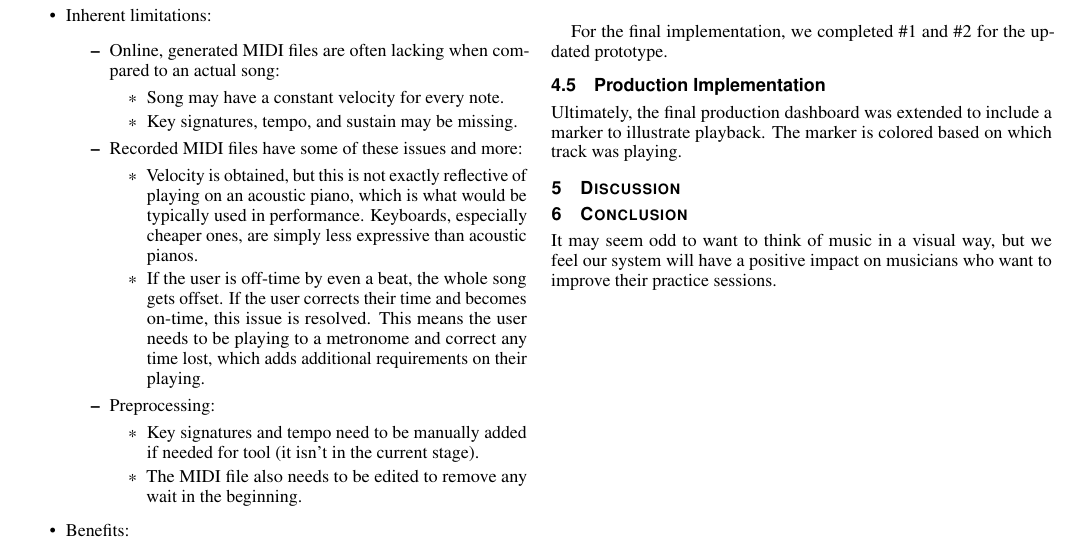
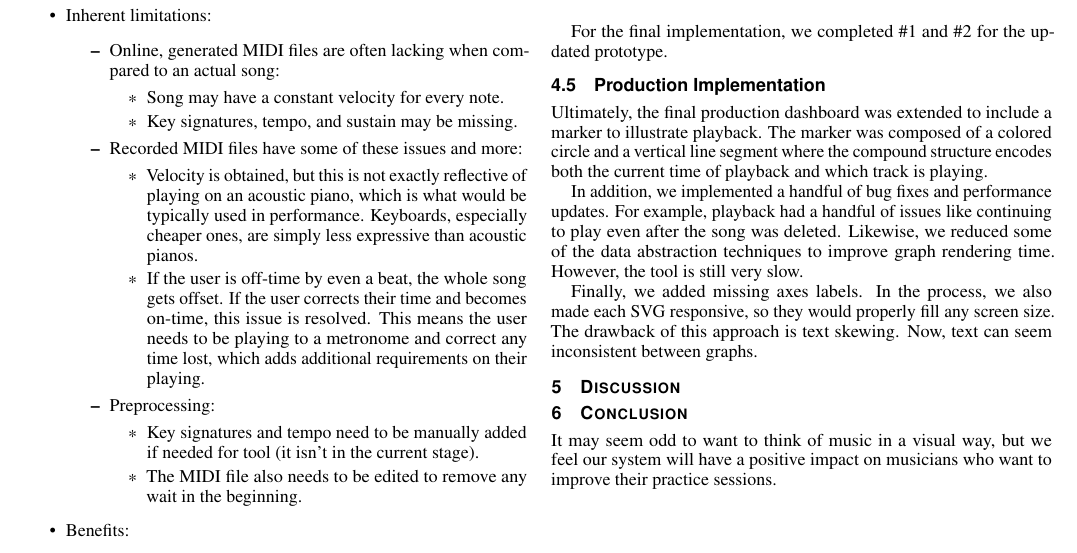
Before and after one commit to jrg94/JuxtaMIDI, a LaTeX document (docs/report/report.tex): part of page 4 of 4, cut so that both start at the same text. Compiled offline with pdfLaTeX.

Commit message:
Added more product implementation content

```diff
--- a/docs/report/report.tex
+++ b/docs/report/report.tex
@@ -626,7 +626,18 @@ For the final implementation, we completed \#1 and \#2 for the updated prototype
 \subsection{Production Implementation}
 
 Ultimately, the final production dashboard was extended to include a marker
-to illustrate playback. The marker is colored based on which track was playing.
+to illustrate playback. The marker was composed of a colored circle and a vertical
+line segment where the compound structure encodes both the current time of
+playback and which track is playing.
+
+In addition, we implemented a handful of bug fixes and performance updates. For
+example, playback had a handful of issues like continuing to play even after the
+song was deleted. Likewise, we reduced some of the data abstraction techniques to
+improve graph rendering time. However, the tool is still very slow.
+
+Finally, we added missing axes labels. In the process, we also made each SVG
+responsive, so they would properly fill any screen size. The drawback of this
+approach is text skewing. Now, text can seem inconsistent between graphs.
 
 \section{Discussion}
 
```
